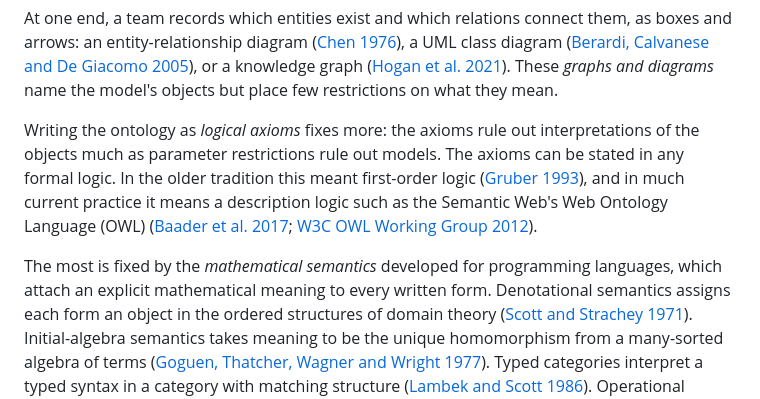
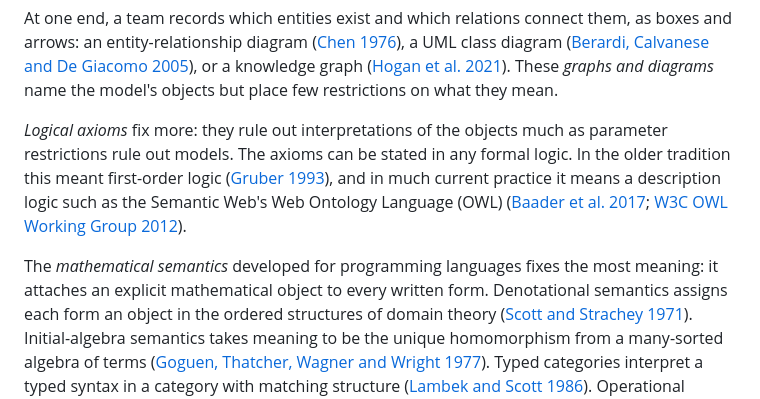
Before and after one commit to econ-ark/sce-wg-1, a Markdown page: project-a/special-issue-proposal.md, the part around the change. GitHub-like rendering.

Commit message:
small edit to phrasing

```diff
--- a/project-a/special-issue-proposal.md
+++ b/project-a/special-issue-proposal.md
@@ -488,9 +488,8 @@ graph ([Hogan et al. 2021](#ref-hogan2021)).
 These *graphs and diagrams* name the model's objects but place few
 restrictions on what they mean.
 
-Writing the ontology as *logical axioms* fixes more: the axioms rule out
-interpretations of the objects much as parameter restrictions rule out
-models.
+*Logical axioms* fix more: they rule out interpretations of the
+objects much as parameter restrictions rule out models.
 The axioms can be stated in any formal logic.
 In the older tradition this meant first-order logic
 ([Gruber 1993](#ref-gruber1993)), and in much current practice it means a
@@ -498,9 +497,9 @@ description logic such as the Semantic Web's Web Ontology Language (OWL)
 ([Baader et al. 2017](#ref-baader2017);
 [W3C OWL Working Group 2012](#ref-owl2012)).
 
-The most is fixed by the *mathematical semantics* developed for programming
-languages, which attach an explicit mathematical meaning to every written
-form.
+The *mathematical semantics* developed for programming languages fixes
+the most meaning: it attaches an explicit mathematical object to every
+written form.
 Denotational semantics assigns each form an object in the ordered
 structures of domain theory ([Scott and Strachey 1971](#ref-scott1971)).
 Initial-algebra semantics takes meaning to be the unique homomorphism from
```
